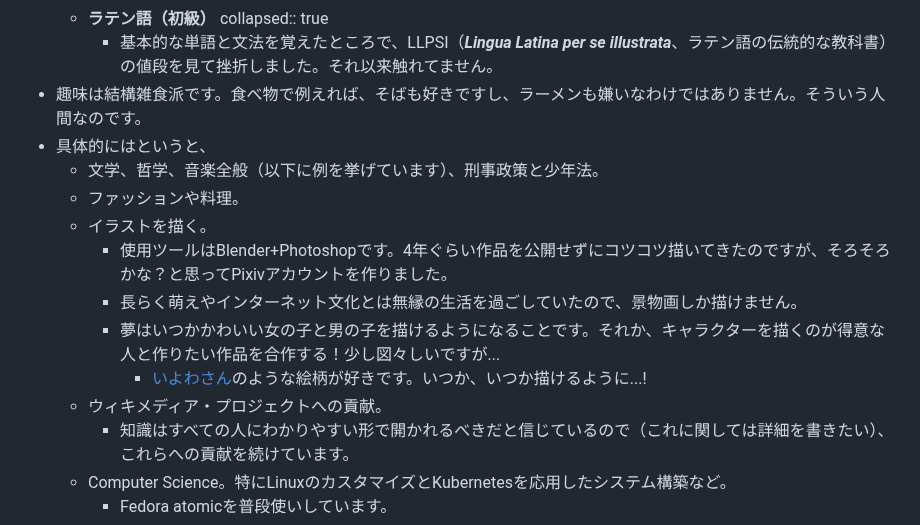
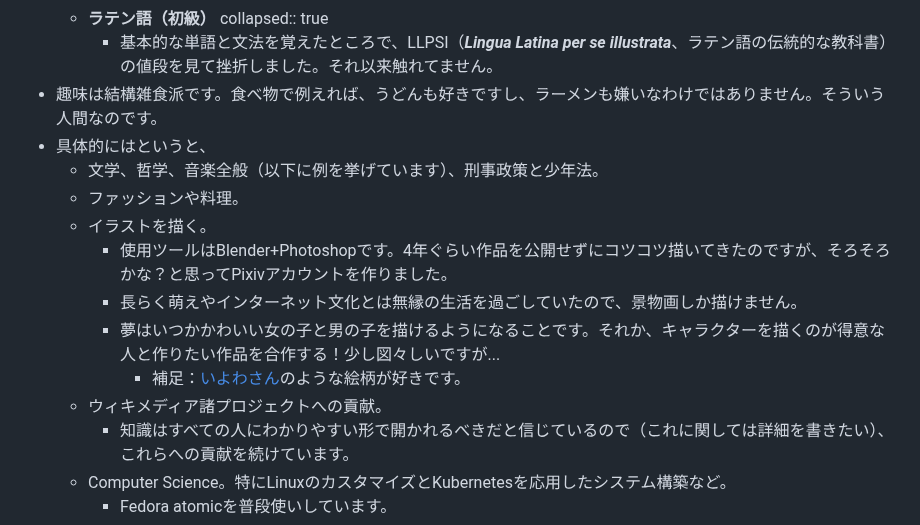
Before and after one commit to Somme4096/website, a Markdown page: pages/プロフィール.md, the part around the change. Rendered like a GitHub page.

Commit message:
[logseq-plugin-git:commit] 2025-07-20T16:27:59.501Z

```diff
--- a/pages/プロフィール.md
+++ b/pages/プロフィール.md
@@ -23,7 +23,7 @@
 	- **ラテン語（初級）**
 	  collapsed:: true
 		- 基本的な単語と文法を覚えたところで、LLPSI（***Lingua Latina per se illustrata***、ラテン語の伝統的な教科書）の値段を見て挫折しました。それ以来触れてません。
-- 趣味は結構雑食派です。食べ物で例えれば、そばも好きですし、ラーメンも嫌いなわけではありません。そういう人間なのです。
+- 趣味は結構雑食派です。食べ物で例えれば、うどんも好きですし、ラーメンも嫌いなわけではありません。そういう人間なのです。
 - 具体的にはというと、
 	- 文学、哲学、音楽全般（以下に例を挙げています）、刑事政策と少年法。
 	- ファッションや料理。
@@ -31,8 +31,8 @@
 		- 使用ツールはBlender+Photoshopです。4年ぐらい作品を公開せずにコツコツ描いてきたのですが、そろそろかな？と思ってPixivアカウントを作りました。
 		- 長らく萌えやインターネット文化とは無縁の生活を過ごしていたので、景物画しか描けません。
 		- 夢はいつかかわいい女の子と男の子を描けるようになることです。それか、キャラクターを描くのが得意な人と作りたい作品を合作する！少し図々しいですが...
-			- [いよわさん](https://www.youtube.com/@igusuri_please)のような絵柄が好きです。いつか、いつか描けるように...!
-	- ウィキメディア・プロジェクトへの貢献。
+			- 補足：[いよわさん](https://www.youtube.com/@igusuri_please)のような絵柄が好きです。
+	- ウィキメディア諸プロジェクトへの貢献。
 		- 知識はすべての人にわかりやすい形で開かれるべきだと信じているので（これに関しては詳細を書きたい）、これらへの貢献を続けています。
 	- Computer Science。特にLinuxのカスタマイズとKubernetesを応用したシステム構築など。
 		- Fedora atomicを普段使いしています。
```
